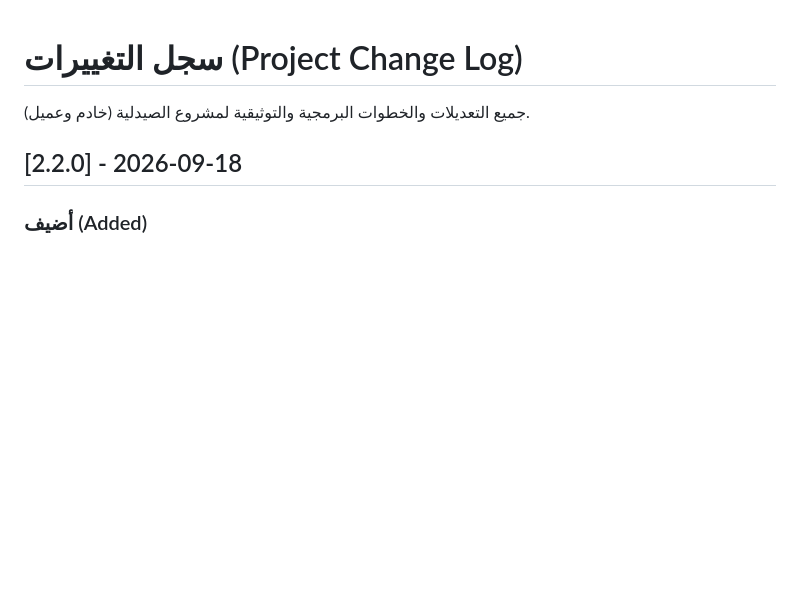
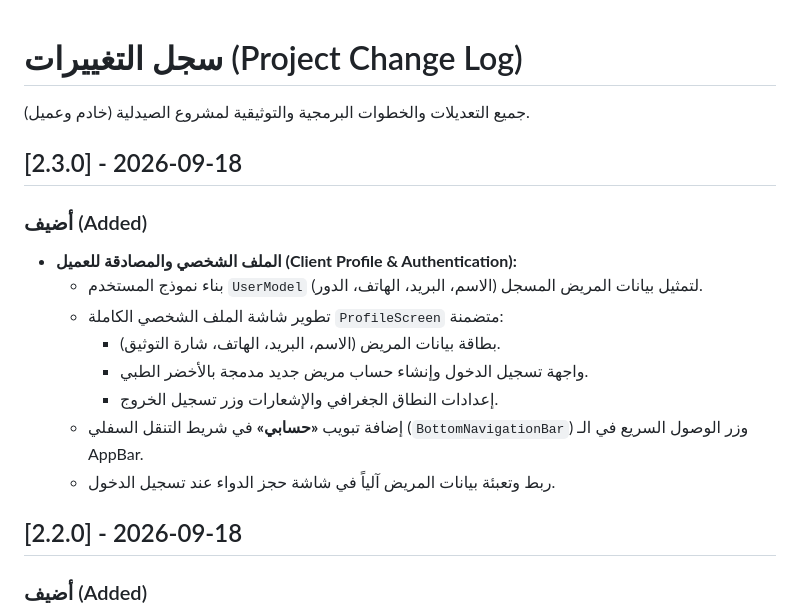
Before and after one commit to jacobkhaled01-spec/PharmaConnect, a Markdown page: CHANGELOG.md, the part around the change. Drawn GitHub-style; blank space fills up the shorter version.

Commit message:
docs: update changelog to v2.3.0

```diff
--- a/CHANGELOG.md
+++ b/CHANGELOG.md
@@ -1,6 +1,17 @@
 # سجل التغييرات (Project Change Log)
 
 جميع التعديلات والخطوات البرمجية والتوثيقية لمشروع الصيدلية (خادم وعميل).
+
+## [2.3.0] - 2026-09-18
+### أضيف (Added)
+- **الملف الشخصي والمصادقة للعميل (Client Profile & Authentication):**
+  - بناء نموذج المستخدم `UserModel` لتمثيل بيانات المريض المسجل (الاسم، البريد، الهاتف، الدور).
+  - تطوير شاشة الملف الشخصي الكاملة `ProfileScreen` متضمنة:
+    - بطاقة بيانات المريض (الاسم، البريد، الهاتف، شارة التوثيق).
+    - واجهة تسجيل الدخول وإنشاء حساب مريض جديد مدمجة بالأخضر الطبي.
+    - إعدادات النطاق الجغرافي والإشعارات وزر تسجيل الخروج.
+  - إضافة تبويب **«حسابي»** في شريط التنقل السفلي (`BottomNavigationBar`) وزر الوصول السريع في الـ AppBar.
+  - ربط وتعبئة بيانات المريض آلياً في شاشة حجز الدواء عند تسجيل الدخول.
 
 ## [2.2.0] - 2026-09-18
 ### أضيف (Added)
```
